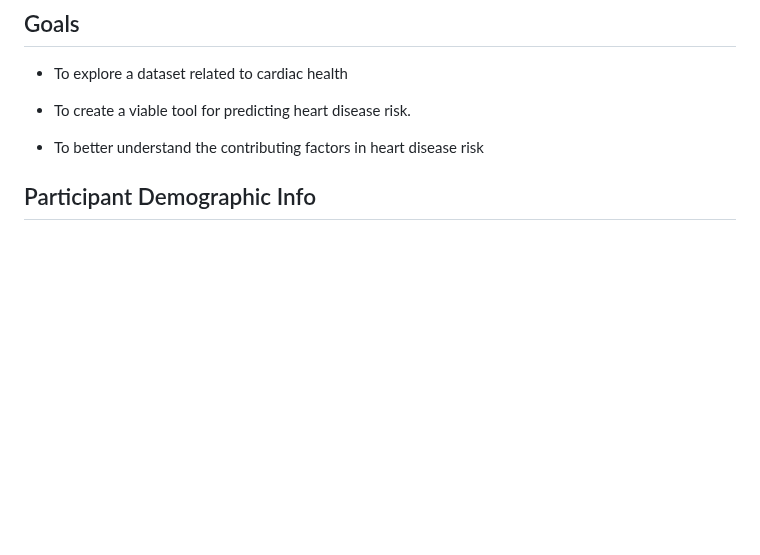
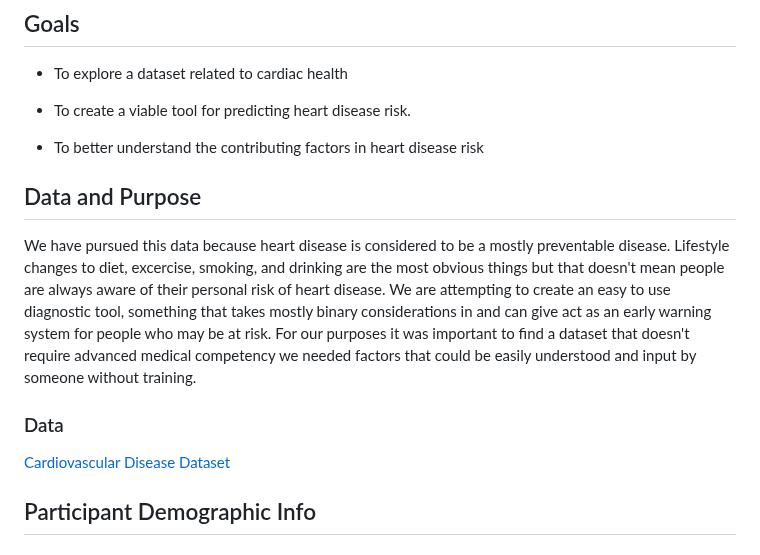
Before and after one commit to JGILINGER7/heart_disease_risk, a Markdown page: README.md, the part around the change. Drawn GitHub-style; blank space fills up the shorter version.

Commit message:
updated README with data link and explanation

```diff
--- a/README.md
+++ b/README.md
@@ -11,6 +11,12 @@ The individual symptoms and conditions that make up heart disease are the leadin
 - To create a viable tool for predicting heart disease risk.
 
 - To better understand the contributing factors in heart disease risk
+
+## Data and Purpose
+We have pursued this data because heart disease is considered to be a mostly preventable disease. Lifestyle changes to diet, excercise, smoking, and drinking are the most obvious things but that doesn't mean people are always aware of their personal risk of heart disease. We are attempting to create an easy to use diagnostic tool, something that takes mostly binary considerations in and can give act as an early warning system for people who may be at risk. For our purposes it was important to find a dataset that doesn't require advanced medical competency we needed factors that could be easily understood and input by someone without training.
+
+### Data
+[Cardiovascular Disease Dataset](https://www.kaggle.com/datasets/sulianova/cardiovascular-disease-dataset)
 
 ## Participant Demographic Info
 
```
